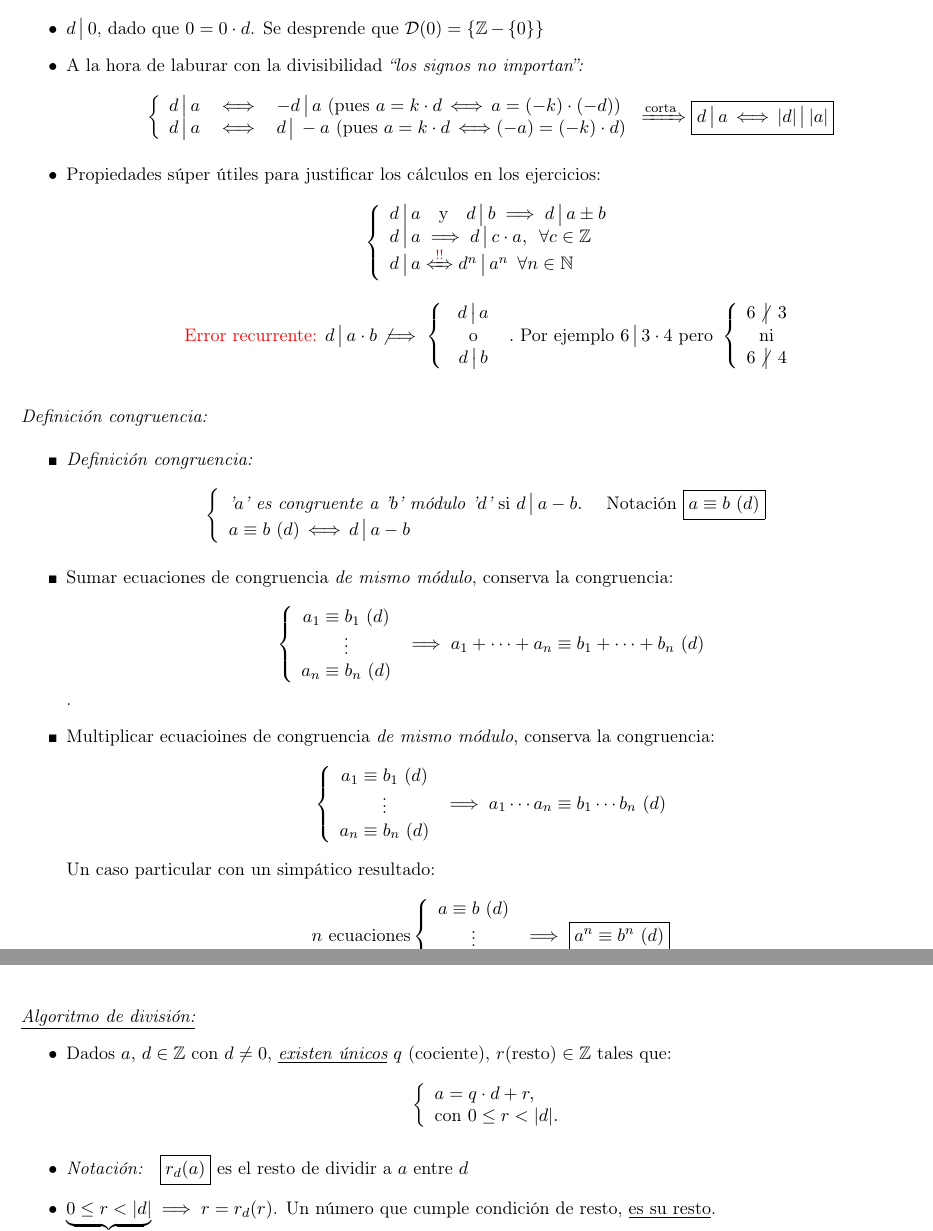
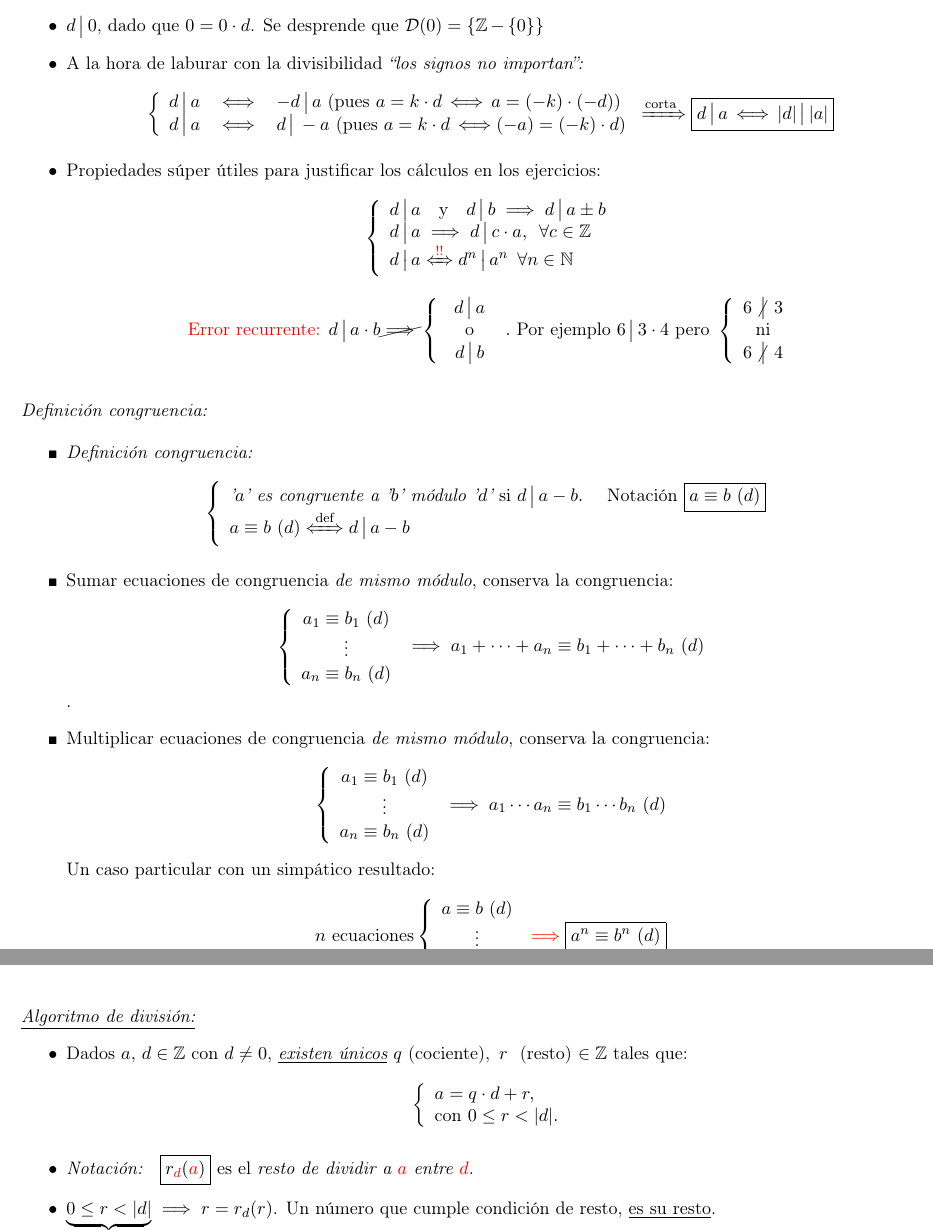
Before and after one commit to nad-garraz/algebraUno, a LaTeX document (4-guia/4-sol.tex, which reads 4-guia/teoria-4/teoria-4.tex): two parts of pages 4 and 5 of 70, joined at a grey line, cut so that both start at the same text. Compiled offline with pdfLaTeX.

```diff
--- a/4-guia/teoria-4/teoria-4.tex
+++ b/4-guia/teoria-4/teoria-4.tex
@@ -31,7 +31,7 @@
             d \divideA a \Sii{\red{!!}} d^n \divideA a^n \paratodo n \en \naturales \\
           }$$
         $$
-          \text{\red{Error recurrente: }} d \divideA a \cdot b \not\entonces
+          \text{\red{Error recurrente: }} d \divideA a \cdot b \cancel\entonces
           \llave{c}{
             d \divideA a \\
             \otext       \\
@@ -55,7 +55,7 @@
         $$
           \llave{l}{
             \textit{'$a$' es congruente a '$b$' módulo '$d$'} \text{ si }   d \divideA a-b. \quad \text{ Notación } \boxed{\congruencia{a}{b}{d}} \\
-            \congruencia{a}{b}{d} \sisolosi d \divideA a-b
+            \congruencia{a}{b}{d} \Sii{def} d \divideA a-b
           }
         $$
 
@@ -69,7 +69,7 @@
           \entonces \congruencia{a_1 + \cdots + a_n}{b_1 + \cdots + b_n}{d}
         $$.
 
-  \item Multiplicar ecuacioines de congruencia \textit{de mismo módulo}, conserva la congruencia:
+  \item Multiplicar ecuaciones de congruencia \textit{de mismo módulo}, conserva la congruencia:
         $$
           \llave{c}{
             \congruencia{a_1}{b_1}{d} \\
@@ -80,23 +80,25 @@
         $$
         Un caso particular con un simpático resultado:
         $$
-          n \  \text{ecuaciones}
+          n ~ \text{ecuaciones}
           \llave{c}{
             \congruencia{a}{b}{d} \\
             \vdots                \\
             \congruencia{a}{b}{d}
           }
-          \entonces \boxed{\congruencia{a^n}{b^n}{d}}
+          \red{\entonces} \boxed{\congruencia{a^n}{b^n}{d}}
         $$
-\end{itemize}\bigskip
+\end{itemize}
+
+\bigskip
 
 \textit{\underline{Algoritmo de división:}}
 % macro local
 \newcommand{\condicionResto}[1]{\ub{0 \leq #1 < |d|}{\text{\tiny cumple condición de resto}}}
 \begin{itemize}
   \item
-        Dados $a,\, d \en \enteros$ con $d \distinto 0$, \textit{\underline{existen únicos}} $q$ (cociente),
-        $r \text{(resto)} \en \enteros$ tales que:
+        Dados $a,\, d \en \enteros$ con $d \distinto 0$, \textit{\underline{existen únicos}} $q$ (cociente),\,
+        $r$ \text{ (resto)} $\en \enteros$ tales que:
         $$
           \llave{l}{
             a =  q \cdot d + r, \\
@@ -104,7 +106,8 @@
           }
         $$
 
-  \item \textit{Notación: } \boxed{r_d(a)} es el resto de dividir a $a$ entre $d$
+    \item \textit{Notación: } \boxed{r_{\red{d}}(\red{a})} es el \textit{resto de dividir a $\red{a}$ entre $\red{d}$}.
+
 
   \item $\condicionResto{r} \entonces r = r_d(r)$. Un número que cumple condición de resto, \underline{es su resto}.
 
```
Also changed, not shown: 4-guia/4-sol.pdf, README.md. Lines whose indentation alone changed are shown as unchanged.
